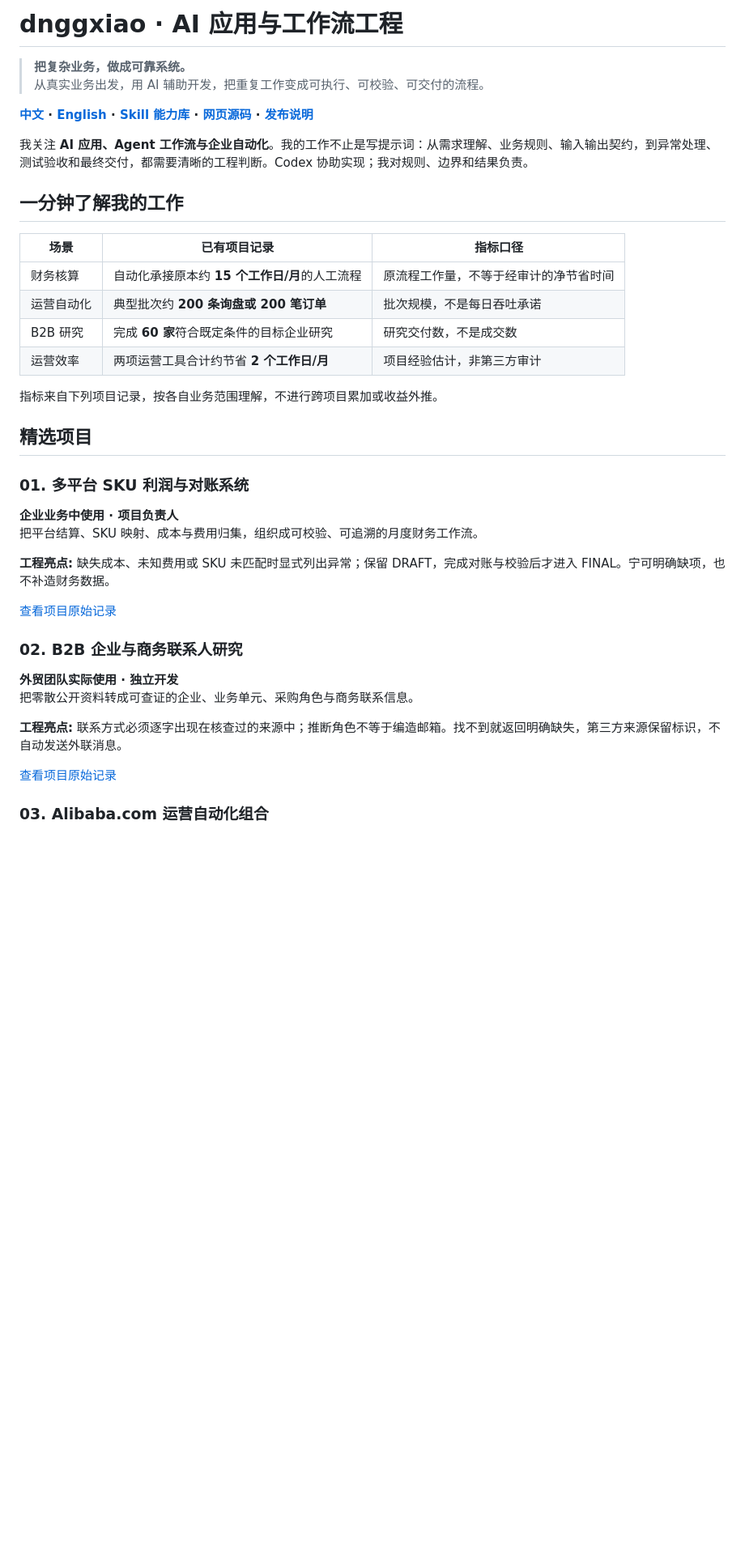
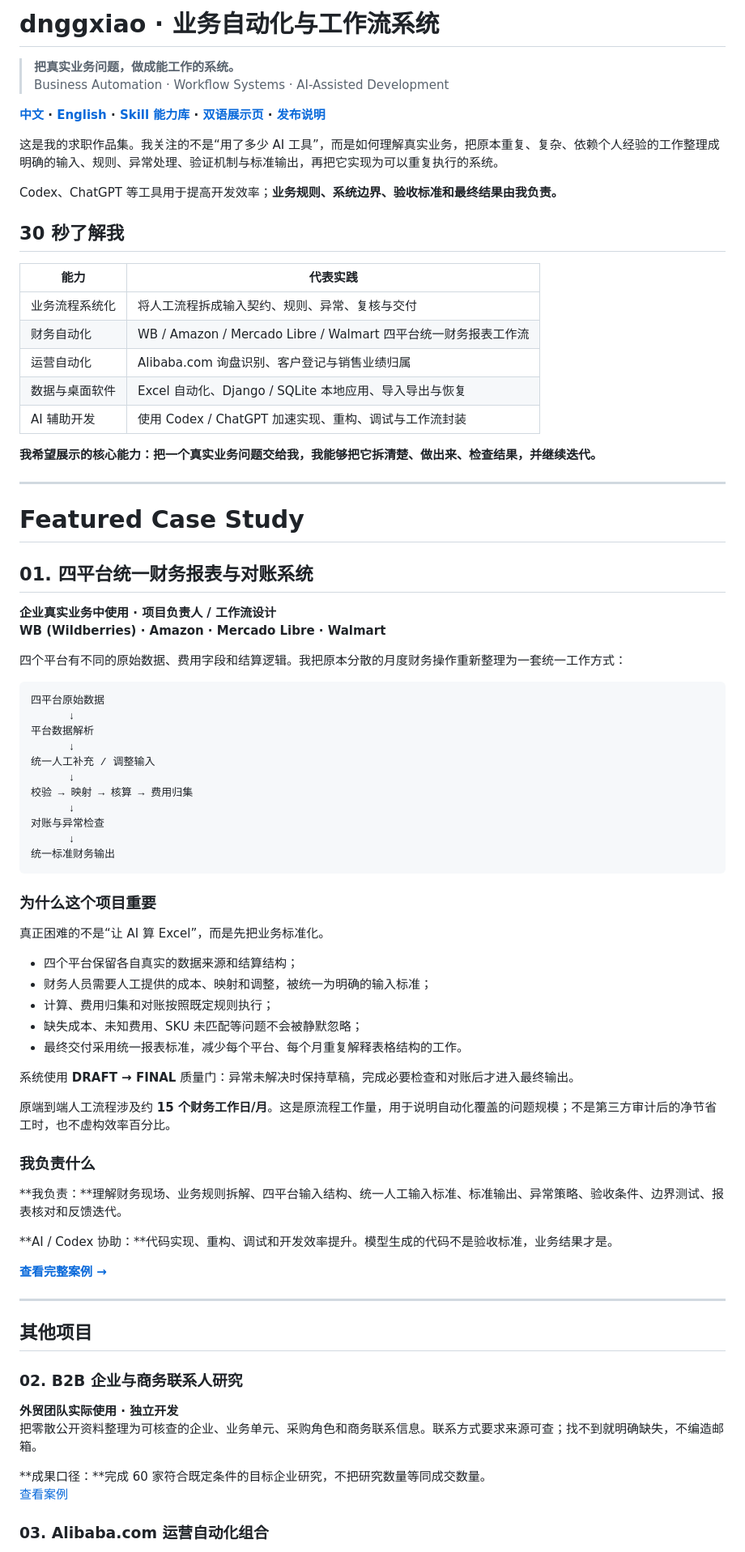
Before and after one commit to dnggxiao/ai-agent-portfolio, a Markdown page: README.md, the part around one of its changes. Shown at 81% size. Drawn GitHub-style; blank space fills up the shorter version.

````diff
--- a/README.md
+++ b/README.md
@@ -1,41 +1,82 @@
-# dnggxiao · AI 应用与工作流工程
+# dnggxiao · 业务自动化与工作流系统
 
-> **把复杂业务，做成可靠系统。**
-> 从真实业务出发，用 AI 辅助开发，把重复工作变成可执行、可校验、可交付的流程。
+> **把真实业务问题，做成能工作的系统。**
+> Business Automation · Workflow Systems · AI-Assisted Development
 
-**[中文](README.md) · [English](README.en.md) · [Skill 能力库](skills/README.md) · [网页源码](docs/) · [发布说明](DEPLOYMENT.md)**
+**[中文](README.md) · [English](README.en.md) · [Skill 能力库](skills/README.md) · [双语展示页](docs/) · [发布说明](DEPLOYMENT.md)**
 
-我关注 **AI 应用、Agent 工作流与企业自动化**。我的工作不止是写提示词：从需求理解、业务规则、输入输出契约，到异常处理、测试验收和最终交付，都需要清晰的工程判断。Codex 协助实现；我对规则、边界和结果负责。
+这是我的求职作品集。我关注的不是“用了多少 AI 工具”，而是如何理解真实业务，把原本重复、复杂、依赖个人经验的工作整理成明确的输入、规则、异常处理、验证机制与标准输出，再把它实现为可以重复执行的系统。
 
-## 一分钟了解我的工作
+Codex、ChatGPT 等工具用于提高开发效率；**业务规则、系统边界、验收标准和最终结果由我负责。**
 
-| 场景 | 已有项目记录 | 指标口径 |
-| --- | --- | --- |
-| 财务核算 | 自动化承接原本约 **15 个工作日/月**的人工流程 | 原流程工作量，不等于经审计的净节省时间 |
-| 运营自动化 | 典型批次约 **200 条询盘或 200 笔订单** | 批次规模，不是每日吞吐承诺 |
-| B2B 研究 | 完成 **60 家**符合既定条件的目标企业研究 | 研究交付数，不是成交数 |
-| 运营效率 | 两项运营工具合计约节省 **2 个工作日/月** | 项目经验估计，非第三方审计 |
+## 30 秒了解我
 
-指标来自下列项目记录，按各自业务范围理解，不进行跨项目累加或收益外推。
+| 能力 | 代表实践 |
+| --- | --- |
+| 业务流程系统化 | 将人工流程拆成输入契约、规则、异常、复核与交付 |
+| 财务自动化 | WB / Amazon / Mercado Libre / Walmart 四平台统一财务报表工作流 |
+| 运营自动化 | Alibaba.com 询盘识别、客户登记与销售业绩归属 |
+| 数据与桌面软件 | Excel 自动化、Django / SQLite 本地应用、导入导出与恢复 |
+| AI 辅助开发 | 使用 Codex / ChatGPT 加速实现、重构、调试与工作流封装 |
 
-## 精选项目
+**我希望展示的核心能力：把一个真实业务问题交给我，我能够把它拆清楚、做出来、检查结果，并继续迭代。**
 
-### 01. 多平台 SKU 利润与对账系统
+---
 
-**企业业务中使用 · 项目负责人**
-把平台结算、SKU 映射、成本与费用归集，组织成可校验、可追溯的月度财务工作流。
+# Featured Case Study
 
-**工程亮点:** 缺失成本、未知费用或 SKU 未匹配时显式列出异常；保留 DRAFT，完成对账与校验后才进入 FINAL。宁可明确缺项，也不补造财务数据。
+## 01. 四平台统一财务报表与对账系统
 
-[查看项目原始记录](https://github.com/dnggxiao/ai-agent-portfolio/blob/main/projects/sku-profit-reconciliation/README.md)
+**企业真实业务中使用 · 项目负责人 / 工作流设计**
+**WB (Wildberries) · Amazon · Mercado Libre · Walmart**
+
+四个平台有不同的原始数据、费用字段和结算逻辑。我把原本分散的月度财务操作重新整理为一套统一工作方式：
+
+```text
+四平台原始数据
+      ↓
+平台数据解析
+      ↓
+统一人工补充 / 调整输入
+      ↓
+校验 → 映射 → 核算 → 费用归集
+      ↓
+对账与异常检查
+      ↓
+统一标准财务输出
+```
+
+### 为什么这个项目重要
+
+真正困难的不是“让 AI 算 Excel”，而是先把业务标准化。
+
+- 四个平台保留各自真实的数据来源和结算结构；
+- 财务人员需要人工提供的成本、映射和调整，被统一为明确的输入标准；
+- 计算、费用归集和对账按照既定规则执行；
+- 缺失成本、未知费用、SKU 未匹配等问题不会被静默忽略；
+- 最终交付采用统一报表标准，减少每个平台、每个月重复解释表格结构的工作。
+
+系统使用 **DRAFT → FINAL** 质量门：异常未解决时保持草稿，完成必要检查和对账后才进入最终输出。
+
+原端到端人工流程涉及约 **15 个财务工作日/月**。这是原流程工作量，用于说明自动化覆盖的问题规模；不是第三方审计后的净节省工时，也不虚构效率百分比。
+
+### 我负责什么
+
+**我负责：**理解财务现场、业务规则拆解、四平台输入结构、统一人工输入标准、标准输出、异常策略、验收条件、边界测试、报表核对和反馈迭代。
+
+**AI / Codex 协助：**代码实现、重构、调试和开发效率提升。模型生成的代码不是验收标准，业务结果才是。
+
+**[查看完整案例 →](projects/sku-profit-reconciliation/README.md)**
+
+---
+
+## 其他项目
 
 ### 02. B2B 企业与商务联系人研究
+**外贸团队实际使用 · 独立开发**
+把零散公开资料整理为可核查的企业、业务单元、采购角色和商务联系信息。联系方式要求来源可查；找不到就明确缺失，不编造邮箱。
 
-**外贸团队实际使用 · 独立开发**
-把零散公开资料转成可查证的企业、业务单元、采购角色与商务联系信息。
-
-**工程亮点:** 联系方式必须逐字出现在核查过的来源中；推断角色不等于编造邮箱。找不到就返回明确缺失，第三方来源保留标识，不自动发送外联消息。
-
-[查看项目原始记录](https://github.com/dnggxiao/ai-agent-portfolio/blob/main/projects/b2b-contact-research-agent/README.md)
+**成果口径：**完成 60 家符合既定条件的目标企业研究，不把研究数量等同成交数量。
+[查看案例](projects/b2b-contact-research-agent/README.md)
 
 ### 03. Alibaba.com 运营自动化组合
````
Also changed, not shown: other parts of README.md (+61 -55 lines).
